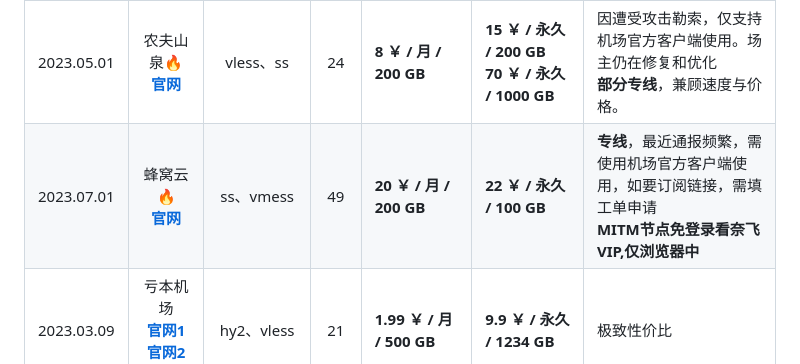
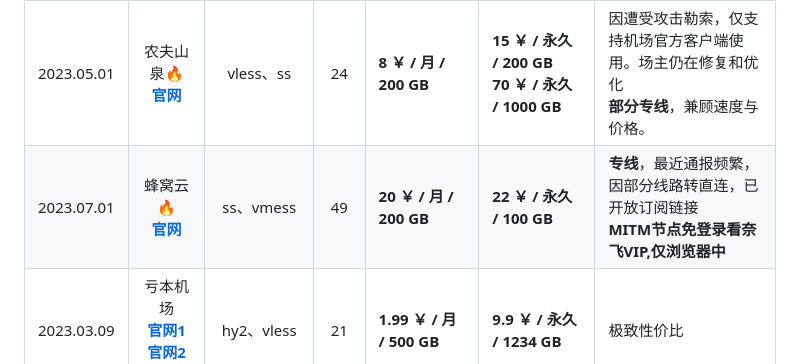
Before and after one commit to tprc1949/cheap-vpn-airport, a Markdown page: README.md, the part around the change. GitHub-like rendering.

```diff
--- a/README.md
+++ b/README.md
@@ -28,7 +28,7 @@
 |创建|官网<br>(🪜：被墙)|协议|节点数|限时|不限时|其他|
 |:-:|:-:|:-:|:-:|-|-|-|
 |2023.05.01|农夫山泉🔥<br>[**官网**](https://qqq.nfsqttt.com/#/register?code=JjW59PTY)| vless、ss |24|**8 ￥ / 月 / 200 GB**|**15 ￥ / 永久 / 200 GB<br>70 ￥ / 永久 / 1000 GB**|因遭受攻击勒索，仅支持机场官方客户端使用。场主仍在修复和优化 <br> **部分专线**，兼顾速度与价格。|
-|2023.07.01|蜂窝云🔥<br>[**官网**](https://api.fwcloud.life/auth/register?code=yBPSeL)| ss、vmess |49|**20 ￥ / 月 / 200 GB**|**22 ￥ / 永久 / 100 GB**|**专线**，最近通报频繁，需使用机场官方客户端使用，如要订阅链接，需填工单申请<br>**MITM节点免登录看奈飞VIP,仅浏览器中**|
+|2023.07.01|蜂窝云🔥<br>[**官网**](https://api.fwcloud.life/auth/register?code=yBPSeL)| ss、vmess |49|**20 ￥ / 月 / 200 GB**|**22 ￥ / 永久 / 100 GB**|**专线**，最近通报频繁，因部分线路转直连，已开放订阅链接<br>**MITM节点免登录看奈飞VIP,仅浏览器中**|
 |2023.03.09|亏本机场<br>[**官网1**](https://dash.knjc.cfd/#/register?code=Lhpm2QMs)<br>[**官网2🪜**](https://亏本机场.site/#/register?code=Lhpm2QMs)| hy2、vless |21|**1.99 ￥ / 月 / 500 GB**|**9.9 ￥ / 永久 / 1234 GB**|极致性价比|
 |2022.11.06|赔钱机场<br>[**官网1**](https://xn--cp3a08l.com/#/register?code=yayApaSY)<br>[**官网2**](https://www.赔钱机场.site/#/register?code=yayApaSY)| vless、hy2 |72|**5.99 ￥ / 月 / 1000 GB**|**18.9 ￥ / 永久 / 1000 GB；<br>688 ￥ / 永久可滥用 / 99999 GB**|节点多|
 |2022.12.07|一分机场<br>[**官网1🪜**](https://xn--4gqx1hgtfdmt.com/#/register?code=02AiAb3q)| hy2、vless |56|**2 ￥ / 月 / 100 GB**|**19.88 ￥ / 永久 / 1000 GB**|节点多|
```
